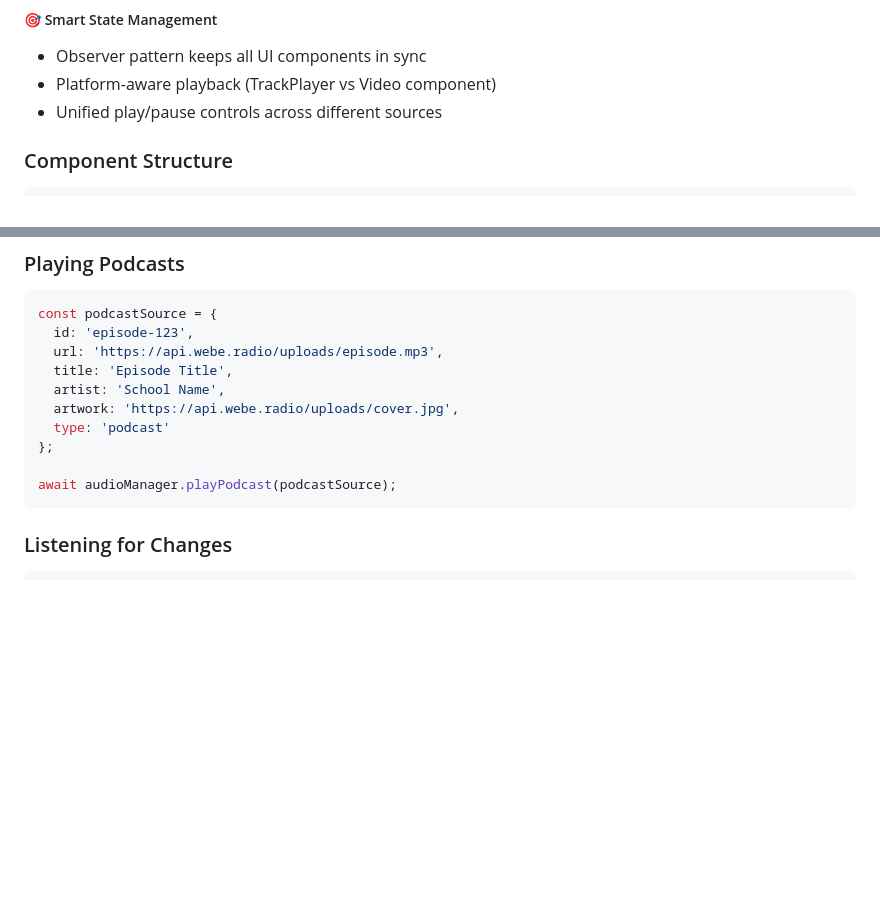
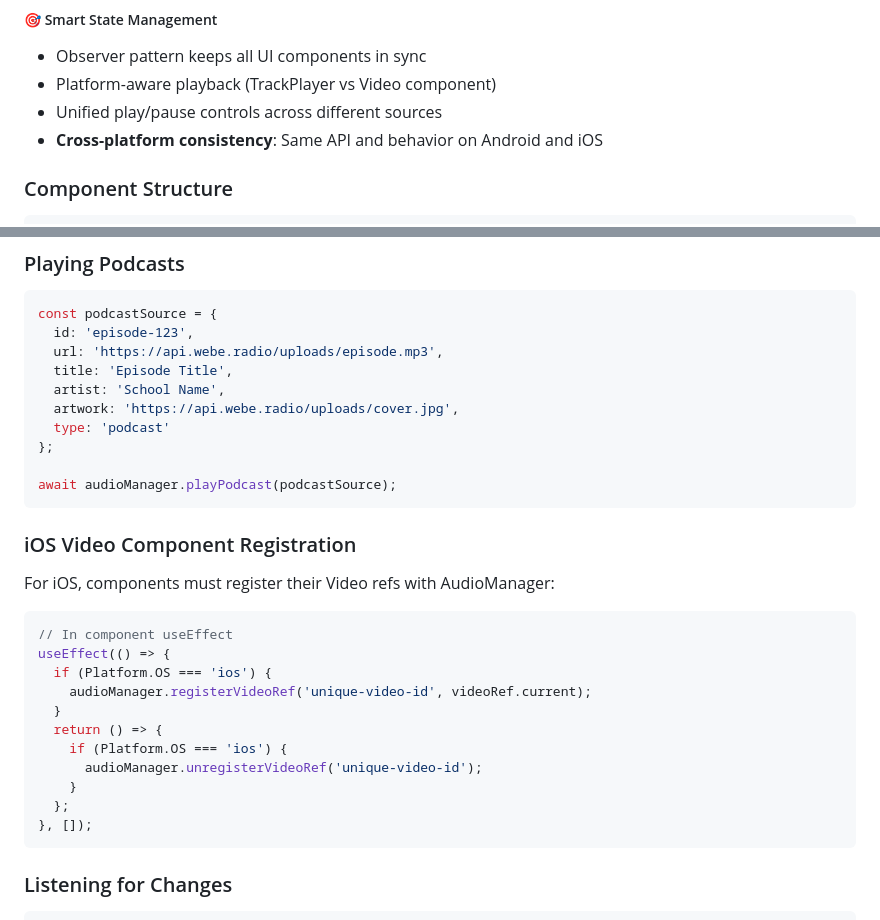
Before and after one commit to mlongano/WeberadioPlayer, a Markdown page: README.md, 2 parts joined by grey strips. Drawn GitHub-style; blank space fills up the shorter version.

````diff
--- a/README.md
+++ b/README.md
@@ -60,6 +62,7 @@ interface AudioSource {
 - Observer pattern keeps all UI components in sync
 - Platform-aware playback (TrackPlayer vs Video component)
 - Unified play/pause controls across different sources
+- **Cross-platform consistency**: Same API and behavior on Android and iOS
 
 ### Component Structure
 
@@ -152,6 +164,24 @@ const podcastSource = {
 };
 
 await audioManager.playPodcast(podcastSource);
+```
+
+### iOS Video Component Registration
+
+For iOS, components must register their Video refs with AudioManager:
+
+```typescript
+// In component useEffect
+useEffect(() => {
+  if (Platform.OS === 'ios') {
+    audioManager.registerVideoRef('unique-video-id', videoRef.current);
+  }
+  return () => {
+    if (Platform.OS === 'ios') {
+      audioManager.unregisterVideoRef('unique-video-id');
+    }
+  };
+}, []);
 ```
 
 ### Listening for Changes
````
Also changed, not shown: other parts of README.md (+37 -15 lines).
